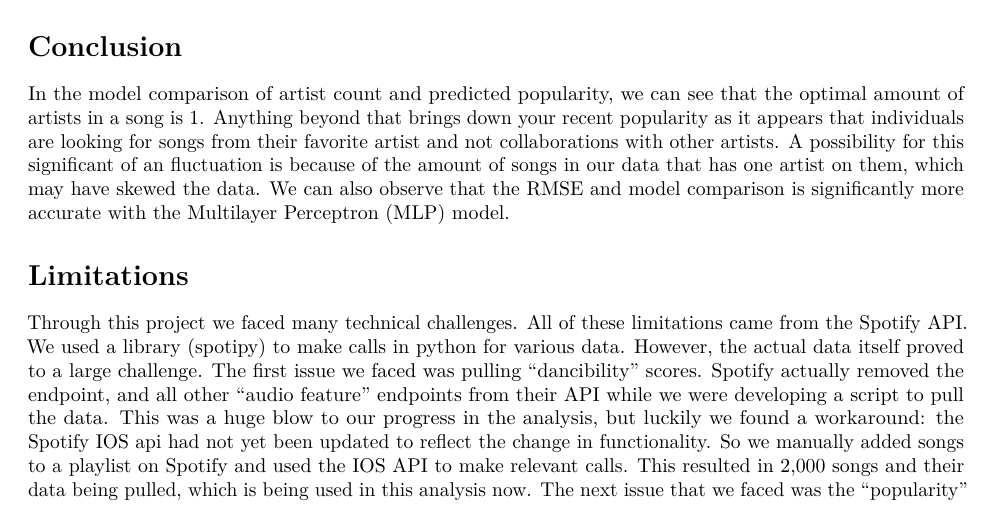
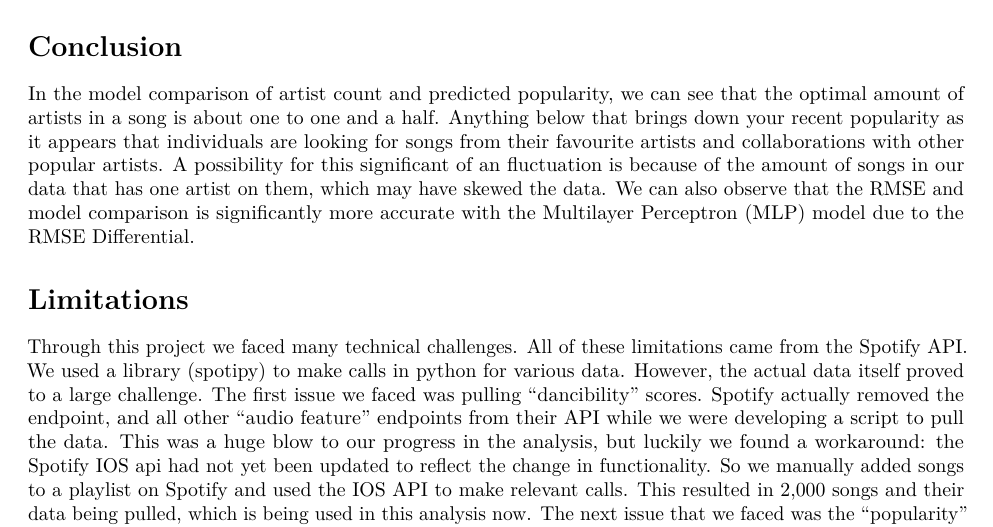
Before and after one commit to schai23/Song-Popularity-Data-Analysis---DATA100-Final-Project, an R Markdown document (Final Project.Rmd): part of page 10 of 10, cut so that both start at the same text. Rendered offline with R 4.5, knitr and Pandoc, then LaTeX, with nearby package versions; some code elsewhere in the file could not run offline; common packages that the code uses without loading them are loaded.

Commit message:
Final PDF submission (yay finally yippee woohooo im losing my mind)

```diff
--- a/Final Project.Rmd
+++ b/Final Project.Rmd
@@ -366,7 +366,7 @@ ggplot(predictions_long, aes(x = Actual, y = Predicted, color = Model)) +
 
 # Conclusion
 
-In the model comparison of artist count and predicted popularity, we can see that the optimal amount of artists in a song is 1. Anything beyond that brings down your recent popularity as it appears that individuals are looking for songs from their favorite artist and not collaborations with other artists. A possibility for this significant of an fluctuation is because of the amount of songs in our data that has one artist on them, which may have skewed the data. We can also observe that the RMSE and model comparison is significantly more accurate with the Multilayer Perceptron (MLP) model.
+In the model comparison of artist count and predicted popularity, we can see that the optimal amount of artists in a song is about one to one and a half. Anything below that brings down your recent popularity as it appears that individuals are looking for songs from their favourite artists and collaborations with other popular artists. A possibility for this significant of an fluctuation is because of the amount of songs in our data that has one artist on them, which may have skewed the data. We can also observe that the RMSE and model comparison is significantly more accurate with the Multilayer Perceptron (MLP) model due to the RMSE Differential.
 
 # Limitations
 
```
Also changed, not shown: Final-Project.pdf.
